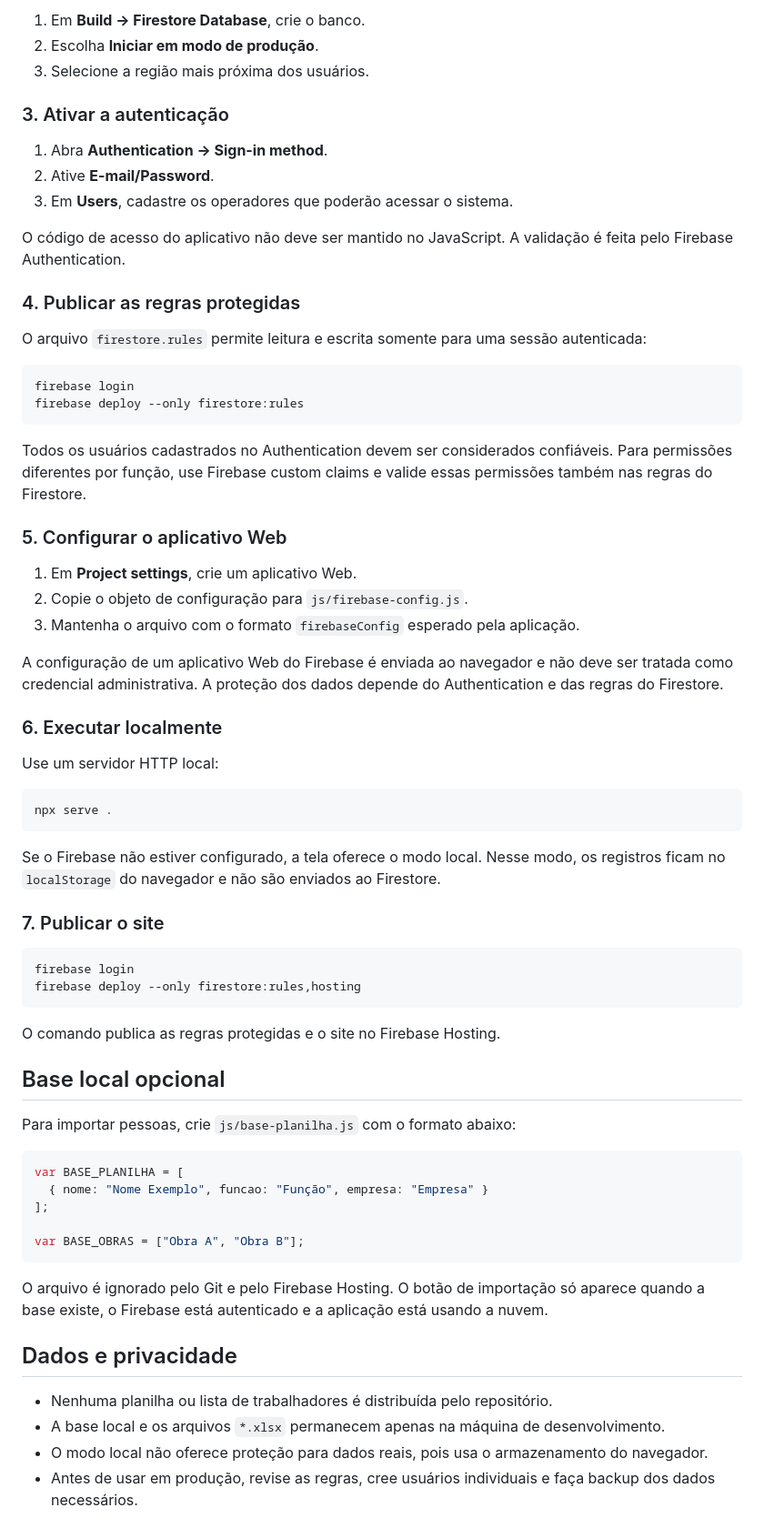
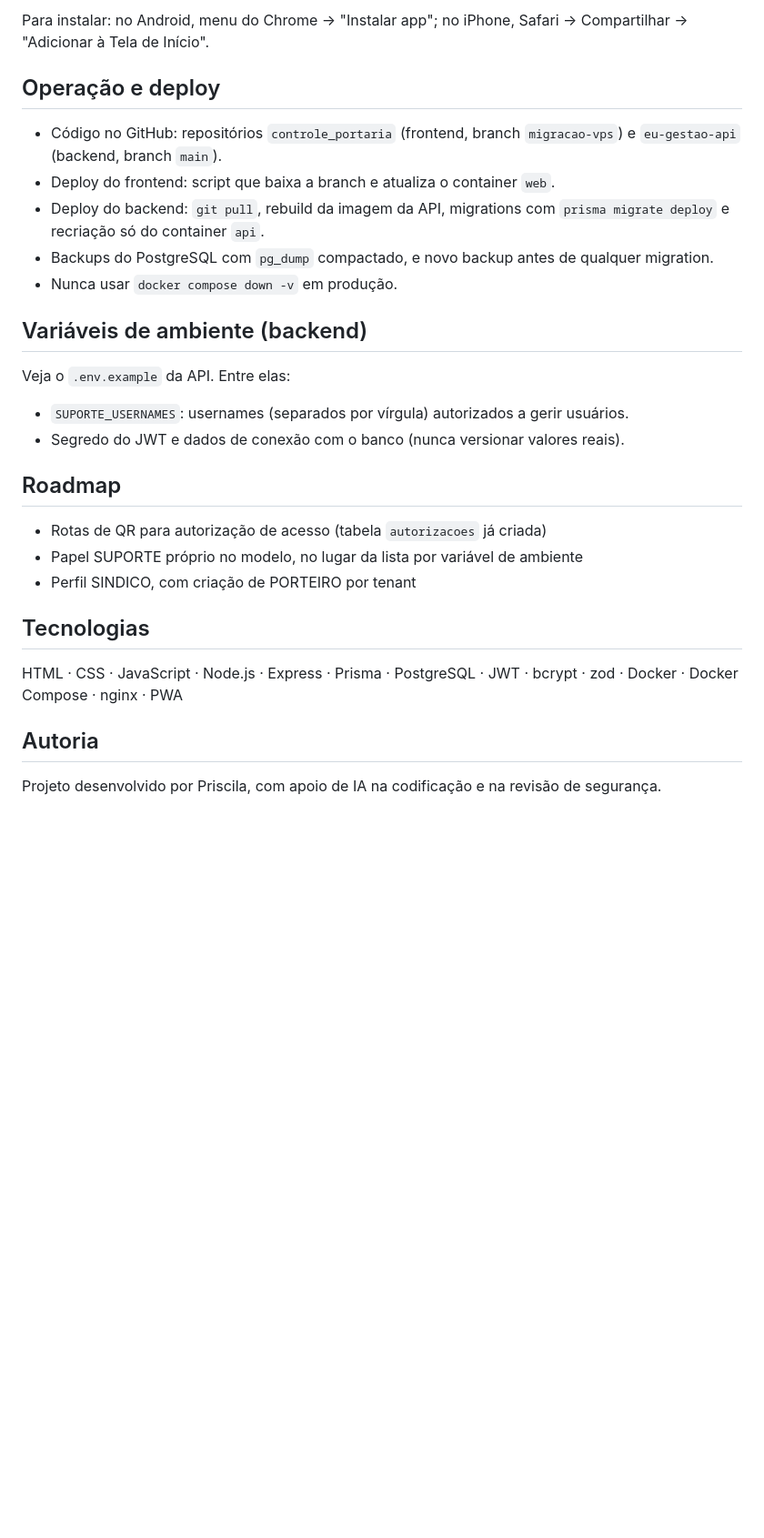
Before and after one commit to eupriscilacristina/controle_portaria, a Markdown page: README.md, the part around one of its changes. Shown at 91% size. GitHub-like rendering; blank space fills up the shorter version.

````diff
--- a/README.md
+++ b/README.md
@@ -41,71 +67,31 @@ Controle_Portaria/
 
-1. Em **Build → Firestore Database**, crie o banco.
-2. Escolha **Iniciar em modo de produção**.
-3. Selecione a região mais próxima dos usuários.
+Para instalar: no Android, menu do Chrome → "Instalar app"; no iPhone, Safari → Compartilhar → "Adicionar à Tela de Início".
 
-### 3. Ativar a autenticação
+## Operação e deploy
 
-1. Abra **Authentication → Sign-in method**.
-2. Ative **E-mail/Password**.
-3. Em **Users**, cadastre os operadores que poderão acessar o sistema.
+- Código no GitHub: repositórios `controle_portaria` (frontend, branch `migracao-vps`) e `eu-gestao-api` (backend, branch `main`).
+- Deploy do frontend: script que baixa a branch e atualiza o container `web`.
+- Deploy do backend: `git pull`, rebuild da imagem da API, migrations com `prisma migrate deploy` e recriação só do container `api`.
+- Backups do PostgreSQL com `pg_dump` compactado, e novo backup antes de qualquer migration.
+- Nunca usar `docker compose down -v` em produção.
 
-O código de acesso do aplicativo não deve ser mantido no JavaScript. A validação é feita pelo Firebase Authentication.
+## Variáveis de ambiente (backend)
 
-### 4. Publicar as regras protegidas
+Veja o `.env.example` da API. Entre elas:
 
-O arquivo `firestore.rules` permite leitura e escrita somente para uma sessão autenticada:
+- `SUPORTE_USERNAMES`: usernames (separados por vírgula) autorizados a gerir usuários.
+- Segredo do JWT e dados de conexão com o banco (nunca versionar valores reais).
 
-```bash
-firebase login
-firebase deploy --only firestore:rules
-```
+## Roadmap
 
-Todos os usuários cadastrados no Authentication devem ser considerados confiáveis. Para permissões diferentes por função, use Firebase custom claims e valide essas permissões também nas regras do Firestore.
+- Rotas de QR para autorização de acesso (tabela `autorizacoes` já criada)
+- Papel SUPORTE próprio no modelo, no lugar da lista por variável de ambiente
+- Perfil SINDICO, com criação de PORTEIRO por tenant
 
-### 5. Configurar o aplicativo Web
+## Tecnologias
 
-1. Em **Project settings**, crie um aplicativo Web.
-2. Copie o objeto de configuração para `js/firebase-config.js`.
-3. Mantenha o arquivo com o formato `firebaseConfig` esperado pela aplicação.
+HTML · CSS · JavaScript · Node.js · Express · Prisma · PostgreSQL · JWT · bcrypt · zod · Docker · Docker Compose · nginx · PWA
 
-A configuração de um aplicativo Web do Firebase é enviada ao navegador e não deve ser tratada como credencial administrativa. A proteção dos dados depende do Authentication e das regras do Firestore.
+## Autoria
 
-### 6. Executar localmente
-
-Use um servidor HTTP local:
-
-```bash
-npx serve .
-```
-
-Se o Firebase não estiver configurado, a tela oferece o modo local. Nesse modo, os registros ficam no `localStorage` do navegador e não são enviados ao Firestore.
-
-### 7. Publicar o site
-
-```bash
-firebase login
-firebase deploy --only firestore:rules,hosting
-```
-
-O comando publica as regras protegidas e o site no Firebase Hosting.
-
-## Base local opcional
-
-Para importar pessoas, crie `js/base-planilha.js` com o formato abaixo:
-
-```js
-var BASE_PLANILHA = [
-  { nome: "Nome Exemplo", funcao: "Função", empresa: "Empresa" }
-];
-
-var BASE_OBRAS = ["Obra A", "Obra B"];
-```
-
-O arquivo é ignorado pelo Git e pelo Firebase Hosting. O botão de importação só aparece quando a base existe, o Firebase está autenticado e a aplicação está usando a nuvem.
-
-## Dados e privacidade
-
-- Nenhuma planilha ou lista de trabalhadores é distribuída pelo repositório.
-- A base local e os arquivos `*.xlsx` permanecem apenas na máquina de desenvolvimento.
-- O modo local não oferece proteção para dados reais, pois usa o armazenamento do navegador.
-- Antes de usar em produção, revise as regras, cree usuários individuais e faça backup dos dados necessários.
+Projeto desenvolvido por Priscila, com apoio de IA na codificação e na revisão de segurança.
````
Also changed, not shown: other parts of README.md (+55 -29 lines).
